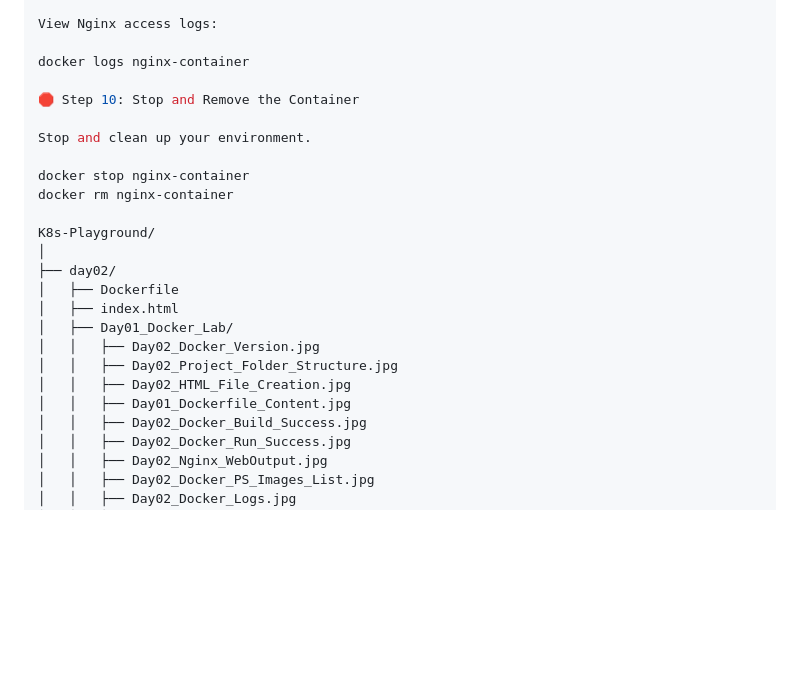
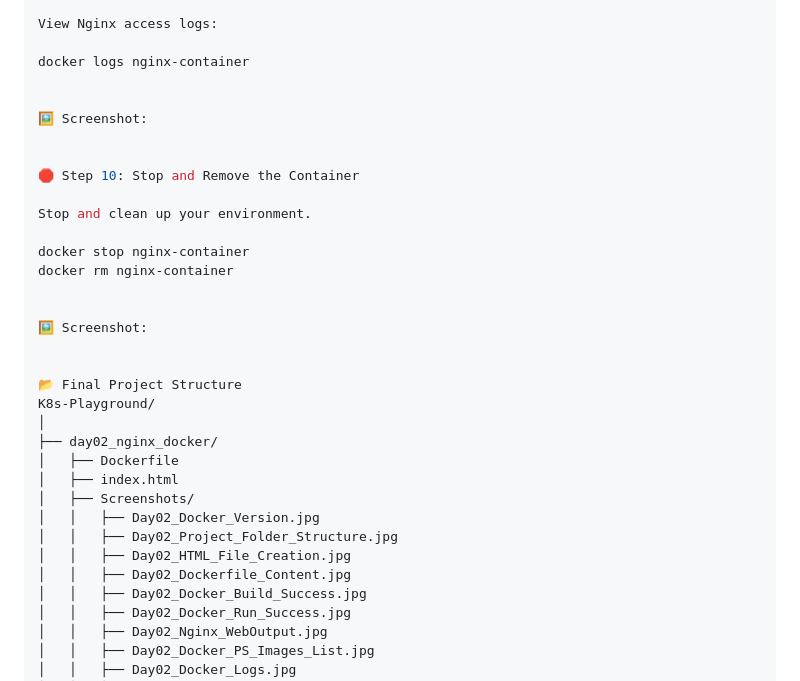
Before and after one commit to Joban-Bhangu77/K8s-Playground, a Markdown page: Day02/README.md, the part around the change printed below. GitHub-like rendering; blank space fills up the shorter version.

```diff
--- a/Day02/README.md
+++ b/Day02/README.md
@@ -125,6 +163,10 @@ docker images
 View Nginx access logs:
 
 docker logs nginx-container
+
+
+🖼️ Screenshot:
+
 
 🛑 Step 10: Stop and Remove the Container
 
@@ -133,16 +175,21 @@ Stop and clean up your environment.
 docker stop nginx-container
 docker rm nginx-container
 
+
+🖼️ Screenshot:
+
+
+📂 Final Project Structure
 K8s-Playground/
 │
-├── day02/
+├── day02_nginx_docker/
 │   ├── Dockerfile
 │   ├── index.html
-│   ├── Day01_Docker_Lab/
+│   ├── Screenshots/
 │   │   ├── Day02_Docker_Version.jpg
 │   │   ├── Day02_Project_Folder_Structure.jpg
 │   │   ├── Day02_HTML_File_Creation.jpg
-│   │   ├── Day01_Dockerfile_Content.jpg
+│   │   ├── Day02_Dockerfile_Content.jpg
 │   │   ├── Day02_Docker_Build_Success.jpg
 │   │   ├── Day02_Docker_Run_Success.jpg
 │   │   ├── Day02_Nginx_WebOutput.jpg
```
Also changed, not shown: other parts of Day02/README.md (+59 -26 lines).
